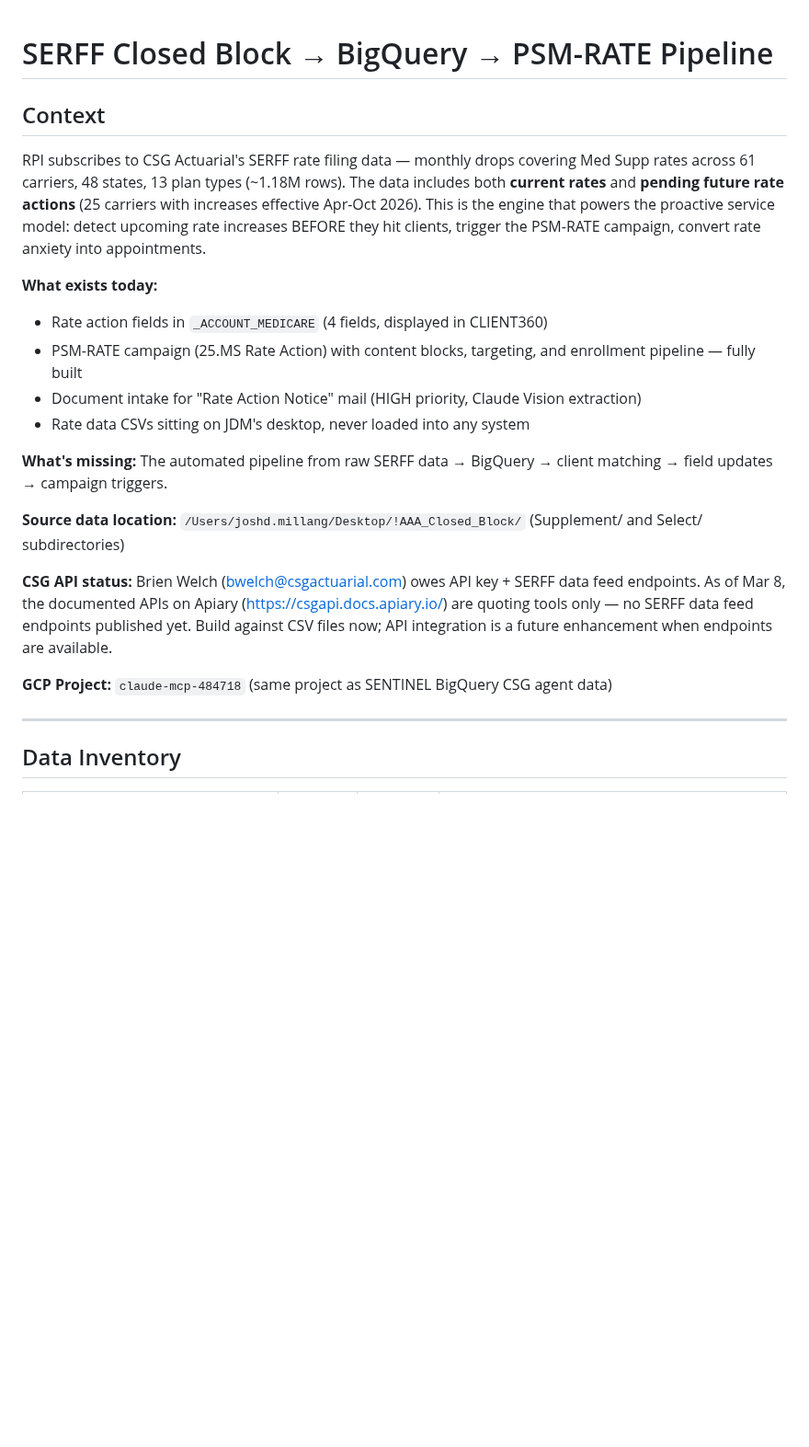
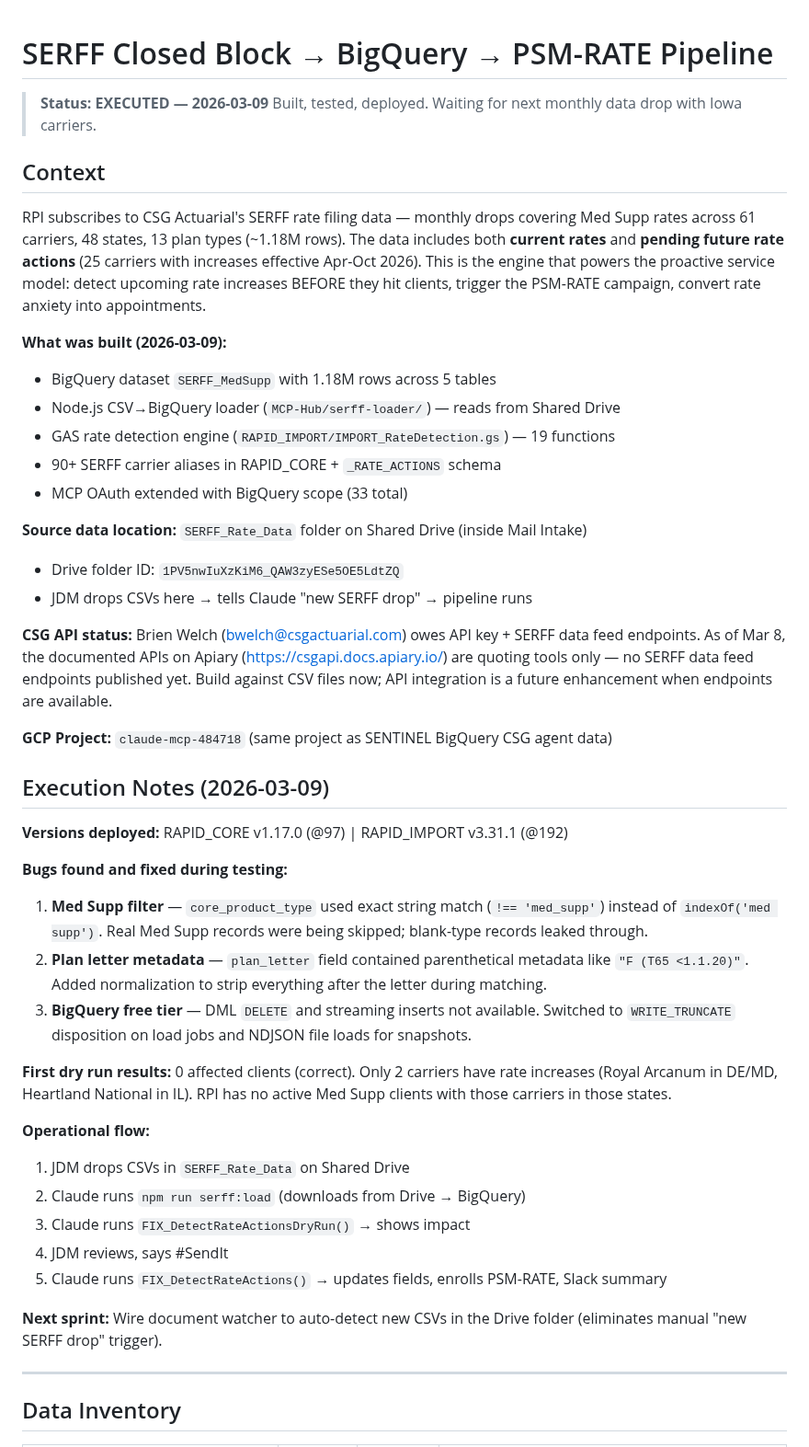
Before and after one commit to retirementprotectors/RPI-Standards, a Markdown page: plans/serff-bigquery-pipeline.md, the part around the change. Shown at 92% size. Rendered like a GitHub page; blank space fills up the shorter version.

```diff
--- a/plans/serff-bigquery-pipeline.md
+++ b/plans/serff-bigquery-pipeline.md
@@ -1,22 +1,46 @@
 # SERFF Closed Block → BigQuery → PSM-RATE Pipeline
+
+> **Status: EXECUTED — 2026-03-09**
+> Built, tested, deployed. Waiting for next monthly data drop with Iowa carriers.
 
 ## Context
 
 RPI subscribes to CSG Actuarial's SERFF rate filing data — monthly drops covering Med Supp rates across 61 carriers, 48 states, 13 plan types (~1.18M rows). The data includes both **current rates** and **pending future rate actions** (25 carriers with increases effective Apr-Oct 2026). This is the engine that powers the proactive service model: detect upcoming rate increases BEFORE they hit clients, trigger the PSM-RATE campaign, convert rate anxiety into appointments.
 
-**What exists today:**
-- Rate action fields in `_ACCOUNT_MEDICARE` (4 fields, displayed in CLIENT360)
-- PSM-RATE campaign (25.MS Rate Action) with content blocks, targeting, and enrollment pipeline — fully built
-- Document intake for "Rate Action Notice" mail (HIGH priority, Claude Vision extraction)
-- Rate data CSVs sitting on JDM's desktop, never loaded into any system
+**What was built (2026-03-09):**
+- BigQuery dataset `SERFF_MedSupp` with 1.18M rows across 5 tables
+- Node.js CSV→BigQuery loader (`MCP-Hub/serff-loader/`) — reads from Shared Drive
+- GAS rate detection engine (`RAPID_IMPORT/IMPORT_RateDetection.gs`) — 19 functions
+- 90+ SERFF carrier aliases in RAPID_CORE + `_RATE_ACTIONS` schema
+- MCP OAuth extended with BigQuery scope (33 total)
 
-**What's missing:** The automated pipeline from raw SERFF data → BigQuery → client matching → field updates → campaign triggers.
-
-**Source data location:** `/Users/joshd.millang/Desktop/!AAA_Closed_Block/` (Supplement/ and Select/ subdirectories)
+**Source data location:** `SERFF_Rate_Data` folder on Shared Drive (inside Mail Intake)
+- Drive folder ID: `1PV5nwIuXzKiM6_QAW3zyESe5OE5LdtZQ`
+- JDM drops CSVs here → tells Claude "new SERFF drop" → pipeline runs
 
 **CSG API status:** Brien Welch (bwelch@csgactuarial.com) owes API key + SERFF data feed endpoints. As of Mar 8, the documented APIs on Apiary (https://csgapi.docs.apiary.io/) are quoting tools only — no SERFF data feed endpoints published yet. Build against CSV files now; API integration is a future enhancement when endpoints are available.
 
 **GCP Project:** `claude-mcp-484718` (same project as SENTINEL BigQuery CSG agent data)
+
+## Execution Notes (2026-03-09)
+
+**Versions deployed:** RAPID_CORE v1.17.0 (@97) | RAPID_IMPORT v3.31.1 (@192)
+
+**Bugs found and fixed during testing:**
+1. **Med Supp filter** — `core_product_type` used exact string match (`!== 'med_supp'`) instead of `indexOf('med supp')`. Real Med Supp records were being skipped; blank-type records leaked through.
+2. **Plan letter metadata** — `plan_letter` field contained parenthetical metadata like `"F (T65 <1.1.20)"`. Added normalization to strip everything after the letter during matching.
+3. **BigQuery free tier** — DML `DELETE` and streaming inserts not available. Switched to `WRITE_TRUNCATE` disposition on load jobs and NDJSON file loads for snapshots.
+
+**First dry run results:** 0 affected clients (correct). Only 2 carriers have rate increases (Royal Arcanum in DE/MD, Heartland National in IL). RPI has no active Med Supp clients with those carriers in those states.
+
+**Operational flow:**
+1. JDM drops CSVs in `SERFF_Rate_Data` on Shared Drive
+2. Claude runs `npm run serff:load` (downloads from Drive → BigQuery)
+3. Claude runs `FIX_DetectRateActionsDryRun()` → shows impact
+4. JDM reviews, says #SendIt
+5. Claude runs `FIX_DetectRateActions()` → updates fields, enrolls PSM-RATE, Slack summary
+
+**Next sprint:** Wire document watcher to auto-detect new CSVs in the Drive folder (eliminates manual "new SERFF drop" trigger).
 
 ---
 
```
Also changed, not shown: plans/csg-api-que-medicare-integration.md (added, +353 -0 lines), plans/drifting-snuggling-crystal.md (added, +340 -0 lines).
